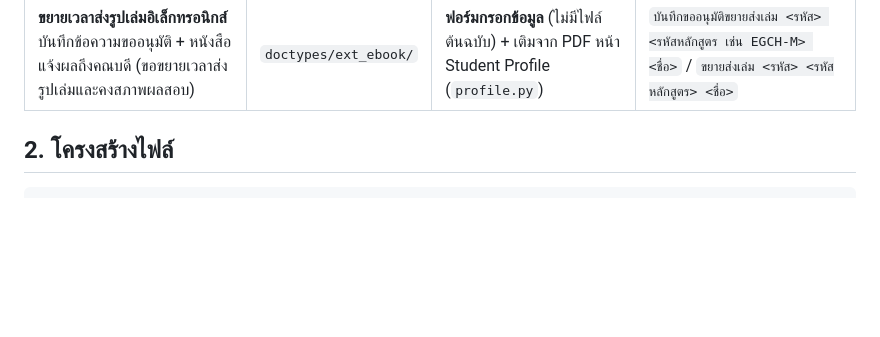
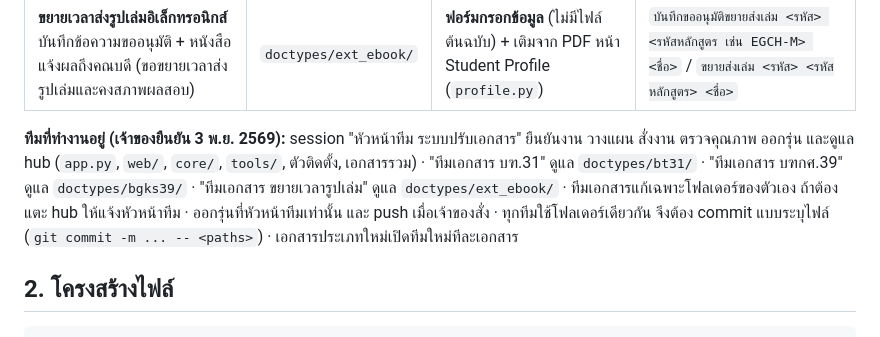
Before and after one commit to supawitmar/as-document, a Markdown page: HANDOFF.md, the part around the change. Rendered like a GitHub page; blank space fills up the shorter version.

Commit message:
HANDOFF: บันทึกโครงทีม (หัวหน้าทีม + ทีมแยกตามเอกสาร)
Co-Authored-By: Claude Opus 5.5 <noreply@anthropic.com>

```diff
--- a/HANDOFF.md
+++ b/HANDOFF.md
@@ -17,6 +17,10 @@
 | **บฑ.31 / GR.31** หนังสือเชิญอาจารย์พิเศษ + หนังสือขออนุมัติต่อผู้บังคับบัญชา (ไทย/อังกฤษ) | `doctypes/bt31/` | ไฟล์ `Export (xx).doc` (`export.py`) · PDF หน้า บฑ.31 e-Form (`eform.py`) | `หนังสือเชิญ บฑ.31 <รหัสวิชา เช่น EGIT 503> <ตำแหน่ง ชื่ออาจารย์>.docx` / `หนังสือขออนุมัติ …` (อังกฤษใช้ `GR.31`) |
 | **บฑกศ.39** หนังสือเชิญ / หนังสือขออนุมัติ ผู้ทำหน้าที่เพื่อให้ได้มาซึ่งหัวข้อวิทยานิพนธ์หรือการค้นคว้าอิสระ | `doctypes/bgks39/` | ไฟล์ .docx ที่ระบบสร้าง (`source.py`) — เลือกแท็บหนังสือเชิญ/ขออนุมัติก่อน | `หนังสือเชิญ-บฑกศ.39 <ชื่อนักศึกษา>.docx` / `หนังสือขออนุมัติ-บฑกศ.39 …` |
 | **ขยายเวลาส่งรูปเล่มอิเล็กทรอนิกส์** บันทึกข้อความขออนุมัติ + หนังสือแจ้งผลถึงคณบดี (ขอขยายเวลาส่งรูปเล่มและคงสภาพผลสอบ) | `doctypes/ext_ebook/` | **ฟอร์มกรอกข้อมูล** (ไม่มีไฟล์ต้นฉบับ) + เติมจาก PDF หน้า Student Profile (`profile.py`) | `บันทึกขออนุมัติขยายส่งเล่ม <รหัส> <รหัสหลักสูตร เช่น EGCH-M> <ชื่อ>` / `ขยายส่งเล่ม <รหัส> <รหัสหลักสูตร> <ชื่อ>` |
+
+**ทีมที่ทำงานอยู่ (เจ้าของยืนยัน 3 พ.ย. 2569):** session "หัวหน้าทีม ระบบปรับเอกสาร" ยืนยันงาน วางแผน สั่งงาน ตรวจคุณภาพ ออกรุ่น และดูแล hub (`app.py`, `web/`, `core/`, `tools/`, ตัวติดตั้ง, เอกสารรวม) ·
+"ทีมเอกสาร บฑ.31" ดูแล `doctypes/bt31/` · "ทีมเอกสาร บฑกศ.39" ดูแล `doctypes/bgks39/` · "ทีมเอกสาร ขยายเวลารูปเล่ม" ดูแล `doctypes/ext_ebook/` ·
+ทีมเอกสารแก้เฉพาะโฟลเดอร์ของตัวเอง ถ้าต้องแตะ hub ให้แจ้งหัวหน้าทีม · ออกรุ่นที่หัวหน้าทีมเท่านั้น และ push เมื่อเจ้าของสั่ง · ทุกทีมใช้โฟลเดอร์เดียวกัน จึงต้อง commit แบบระบุไฟล์ (`git commit -m ... -- <paths>`) · เอกสารประเภทใหม่เปิดทีมใหม่ทีละเอกสาร
 
 ## 2. โครงสร้างไฟล์
 
```
